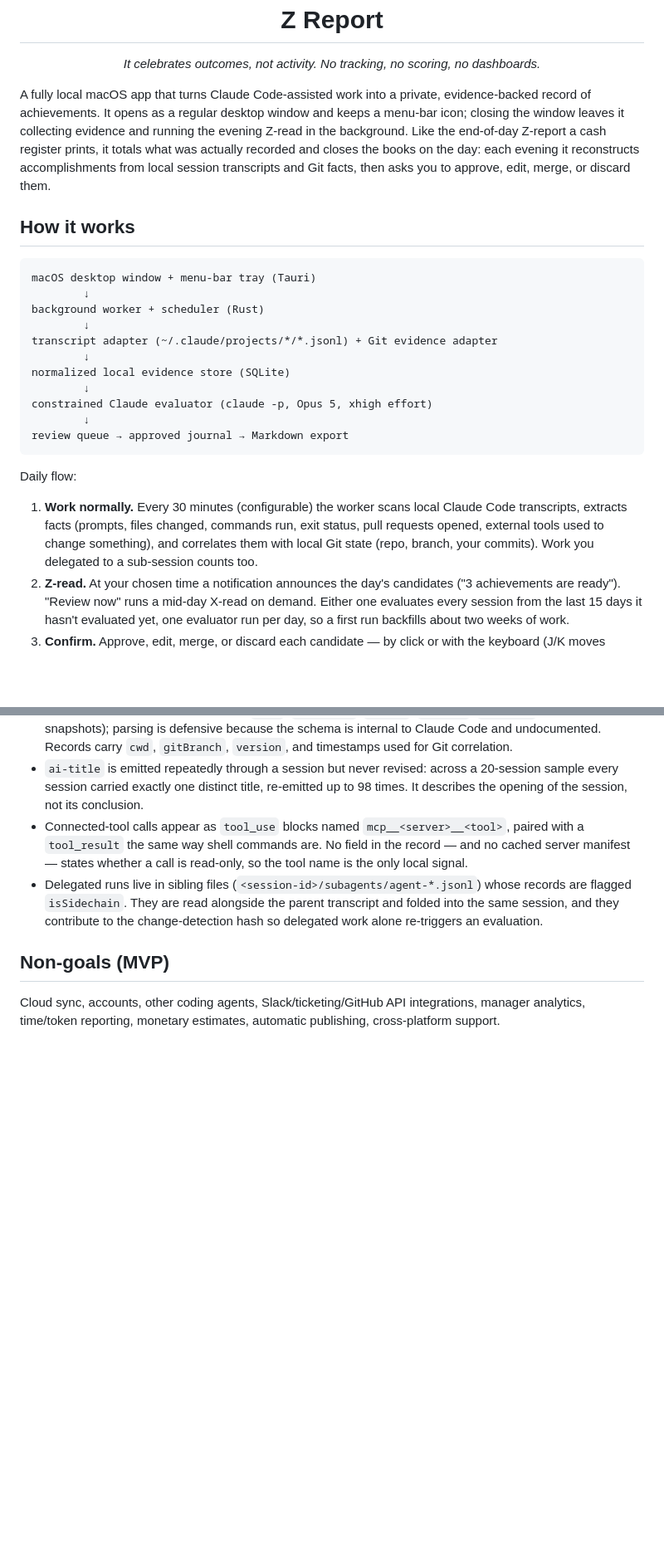
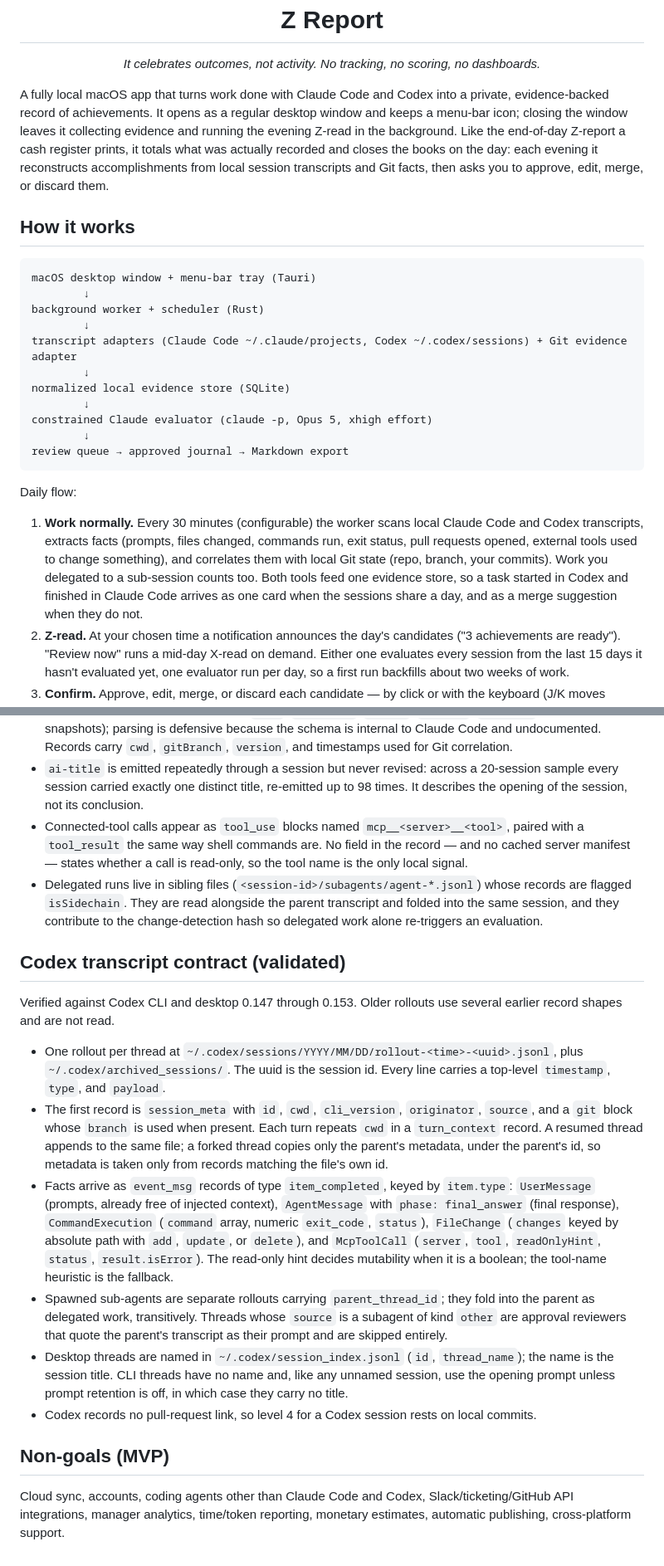
Before and after one commit to alikayhan/z-report, a Markdown page: README.md, 2 parts joined by grey strips. Shown at 83% size. Drawn GitHub-style; blank space fills up the shorter version.

Commit message:
docs: describe the codex transcript contract

```diff
--- a/README.md
+++ b/README.md
@@ -6,8 +6,8 @@
 
 <p align="center"><em>It celebrates outcomes, not activity. No tracking, no scoring, no dashboards.</em></p>
 
-A fully local macOS app that turns Claude Code-assisted work into a private,
-evidence-backed record of achievements. It opens as a regular desktop window and
+A fully local macOS app that turns work done with Claude Code and Codex into a
+private, evidence-backed record of achievements. It opens as a regular desktop window and
 keeps a menu-bar icon; closing the window leaves it collecting evidence and running
 the evening Z-read in the background. Like the end-of-day Z-report a cash register
 prints, it totals what was actually recorded and closes the books on the day: each
@@ -21,7 +21,7 @@ macOS desktop window + menu-bar tray (Tauri)
         ↓
 background worker + scheduler (Rust)
         ↓
-transcript adapter (~/.claude/projects/*/*.jsonl) + Git evidence adapter
+transcript adapters (Claude Code ~/.claude/projects, Codex ~/.codex/sessions) + Git evidence adapter
         ↓
 normalized local evidence store (SQLite)
         ↓
@@ -33,10 +33,12 @@ review queue → approved journal → Markdown export
 Daily flow:
 
 1. **Work normally.** Every 30 minutes (configurable) the worker scans local Claude
-   Code transcripts, extracts facts (prompts, files changed, commands run, exit
-   status, pull requests opened, external tools used to change something), and
+   Code and Codex transcripts, extracts facts (prompts, files changed, commands run,
+   exit status, pull requests opened, external tools used to change something), and
    correlates them with local Git state (repo, branch, your commits). Work you
-   delegated to a sub-session counts too.
+   delegated to a sub-session counts too. Both tools feed one evidence store, so a
+   task started in Codex and finished in Claude Code arrives as one card when the
+   sessions share a day, and as a merge suggestion when they do not.
 2. **Z-read.** At your chosen time a notification announces the day's candidates
    ("3 achievements are ready"). "Review now" runs a mid-day X-read on demand. Either
    one evaluates every session from the last 15 days it hasn't evaluated yet, one
@@ -226,8 +231,38 @@ Verified against Claude Code 2.1.215:
   folded into the same session, and they contribute to the change-detection hash so
   delegated work alone re-triggers an evaluation.
 
+## Codex transcript contract (validated)
+
+Verified against Codex CLI and desktop 0.147 through 0.153. Older rollouts use several
+earlier record shapes and are not read.
+
+- One rollout per thread at `~/.codex/sessions/YYYY/MM/DD/rollout-<time>-<uuid>.jsonl`,
+  plus `~/.codex/archived_sessions/`. The uuid is the session id. Every line carries a
+  top-level `timestamp`, `type`, and `payload`.
+- The first record is `session_meta` with `id`, `cwd`, `cli_version`, `originator`,
+  `source`, and a `git` block whose `branch` is used when present. Each turn repeats
+  `cwd` in a `turn_context` record. A resumed thread appends to the same file; a forked
+  thread copies only the parent's metadata, under the parent's id, so metadata is taken
+  only from records matching the file's own id.
+- Facts arrive as `event_msg` records of type `item_completed`, keyed by `item.type`:
+  `UserMessage` (prompts, already free of injected context), `AgentMessage` with
+  `phase: final_answer` (final response), `CommandExecution` (`command` array, numeric
+  `exit_code`, `status`), `FileChange` (`changes` keyed by absolute path with `add`,
+  `update`, or `delete`), and `McpToolCall` (`server`, `tool`, `readOnlyHint`, `status`,
+  `result.isError`). The read-only hint decides mutability when it is a boolean; the
+  tool-name heuristic is the fallback.
+- Spawned sub-agents are separate rollouts carrying `parent_thread_id`; they fold into
+  the parent as delegated work, transitively. Threads whose `source` is a subagent of
+  kind `other` are approval reviewers that quote the parent's transcript as their prompt
+  and are skipped entirely.
+- Desktop threads are named in `~/.codex/session_index.jsonl` (`id`, `thread_name`); the
+  name is the session title. CLI threads have no name and, like any unnamed session, use
+  the opening prompt unless prompt retention is off, in which case they carry no title.
+- Codex records no pull-request link, so level 4 for a Codex session rests on local
+  commits.
+
 ## Non-goals (MVP)
 
-Cloud sync, accounts, other coding agents, Slack/ticketing/GitHub API integrations,
+Cloud sync, accounts, coding agents other than Claude Code and Codex, Slack/ticketing/GitHub API integrations,
 manager analytics, time/token reporting, monetary estimates, automatic publishing,
 cross-platform support.
```
Also changed, not shown: other parts of README.md (+10 -7 lines).
